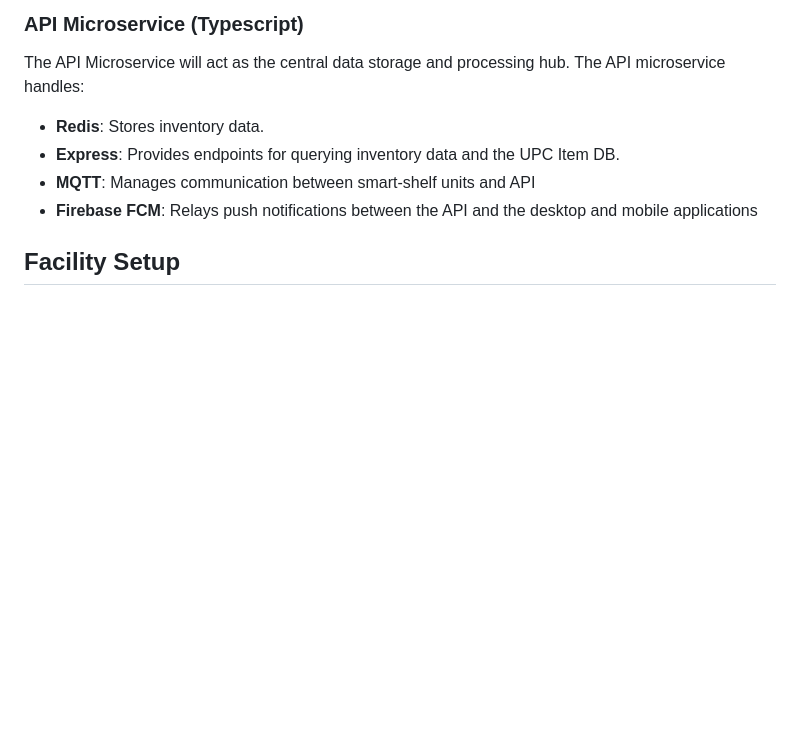
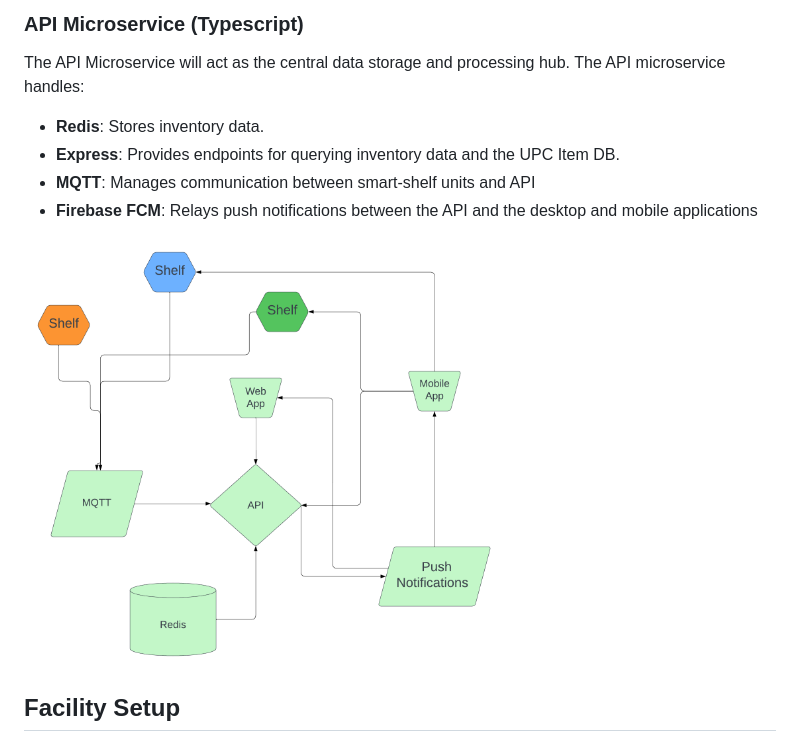
Before and after one commit to ggselectquote/senserx, a Markdown page: README.md, the part around the change printed below. Drawn GitHub-style; pictures changed too: __assets/SenseRxTechLayout.png (added); blank space fills up the shorter version.

Commit message:
added technical diagram

```diff
--- a/README.md
+++ b/README.md
@@ -165,6 +164,9 @@ The API Microservice will act as the central data storage and processing hub.  T
 -  **Express**:  Provides endpoints for querying inventory data and the UPC Item DB.
 -  **MQTT**:  Manages communication between smart-shelf units and API
 -  **Firebase FCM**:  Relays push notifications between the API and the desktop and mobile applications
+
+
+<img src="__assets/SenseRxTechLayout.png" alt="Alt text" width="480" height="400">
 
 ## Facility Setup
 
```
Also changed, not shown: other parts of README.md (+0 -1 lines), 1 other file.
